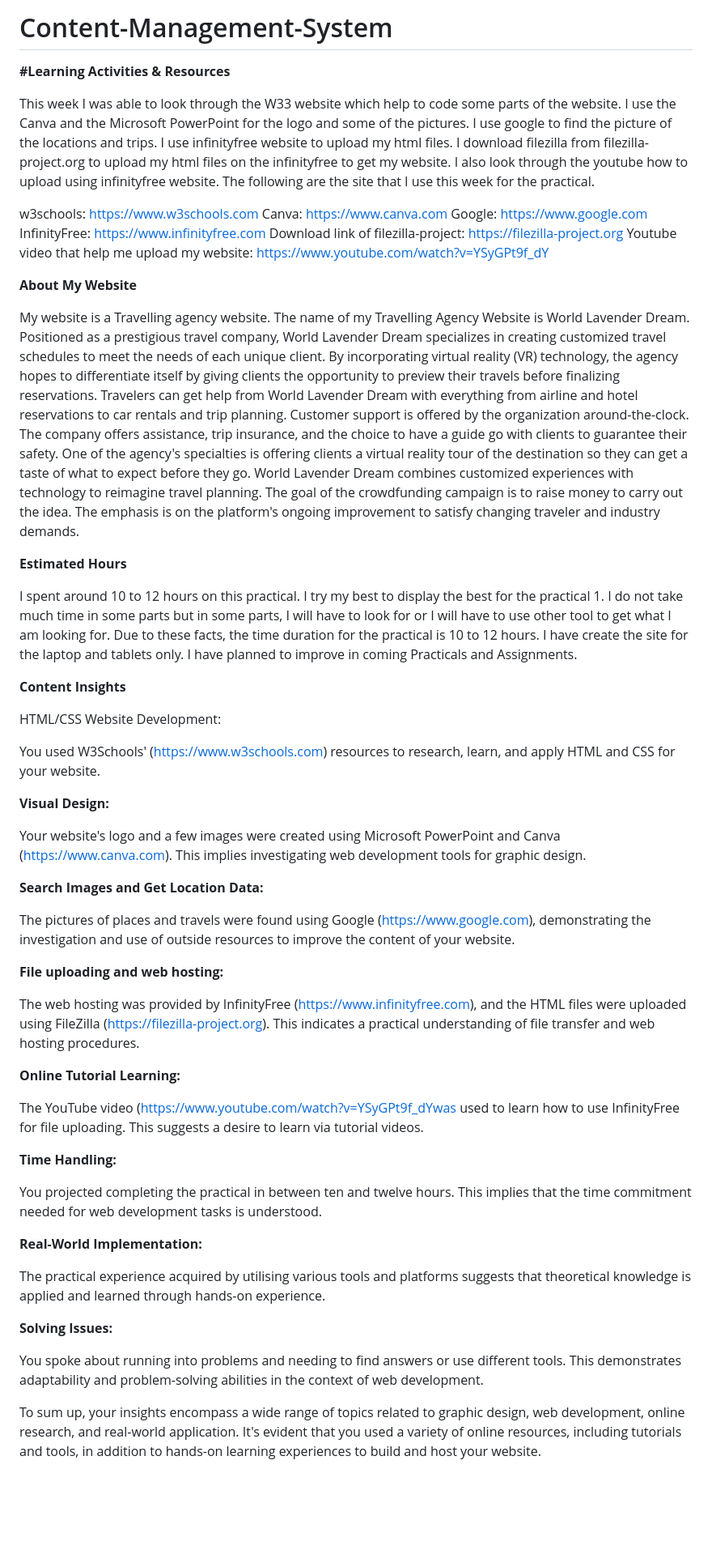
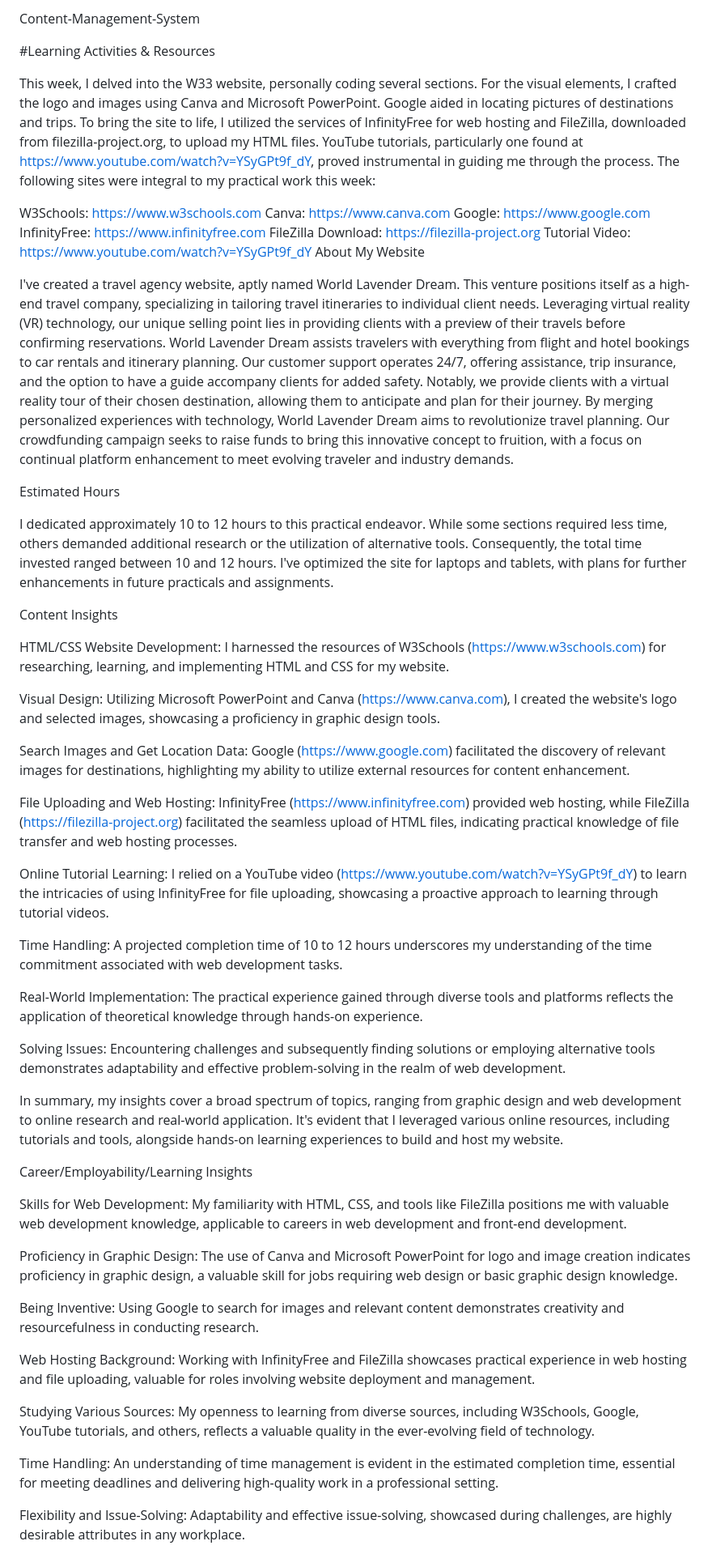
Before and after one commit to shin-aung/Content-Management-System, a Markdown page: README.md, the part around one of its changes. Shown at 81% size. Rendered like a GitHub page; blank space fills up the shorter version.

```diff
--- a/README.md
+++ b/README.md
@@ -1,56 +1,71 @@
-# Content-Management-System
-**#Learning Activities & Resources**
+Content-Management-System
 
-This week I was able to look through the W33 website which help to code some parts of the website. I use the Canva and the Microsoft PowerPoint for the logo and some of the pictures. I use google to find the picture of the locations and trips. I use infinityfree website to upload my html files. I download filezilla from filezilla-project.org to upload my html files on the infinityfree to get my website. I also look through the youtube how to upload using infinityfree website. The following are the site that I use this week for the practical.
+#Learning Activities & Resources
 
-w3schools: https://www.w3schools.com
+This week, I delved into the W33 website, personally coding several sections. For the visual elements, I crafted the logo and images using Canva and Microsoft PowerPoint. Google aided in locating pictures of destinations and trips. To bring the site to life, I utilized the services of InfinityFree for web hosting and FileZilla, downloaded from filezilla-project.org, to upload my HTML files. YouTube tutorials, particularly one found at https://www.youtube.com/watch?v=YSyGPt9f_dY, proved instrumental in guiding me through the process. The following sites were integral to my practical work this week:
+
+W3Schools: https://www.w3schools.com
 Canva: https://www.canva.com
 Google: https://www.google.com
 InfinityFree: https://www.infinityfree.com
-Download link of filezilla-project: https://filezilla-project.org
-Youtube video that help me upload my website: https://www.youtube.com/watch?v=YSyGPt9f_dY
+FileZilla Download: https://filezilla-project.org
+Tutorial Video: https://www.youtube.com/watch?v=YSyGPt9f_dY
+About My Website
 
-**About My Website**
+I've created a travel agency website, aptly named World Lavender Dream. This venture positions itself as a high-end travel company, specializing in tailoring travel itineraries to individual client needs. Leveraging virtual reality (VR) technology, our unique selling point lies in providing clients with a preview of their travels before confirming reservations. World Lavender Dream assists travelers with everything from flight and hotel bookings to car rentals and itinerary planning. Our customer support operates 24/7, offering assistance, trip insurance, and the option to have a guide accompany clients for added safety. Notably, we provide clients with a virtual reality tour of their chosen destination, allowing them to anticipate and plan for their journey. By merging personalized experiences with technology, World Lavender Dream aims to revolutionize travel planning. Our crowdfunding campaign seeks to raise funds to bring this innovative concept to fruition, with a focus on continual platform enhancement to meet evolving traveler and industry demands.
 
-My website is a Travelling agency website. The name of my Travelling Agency Website is World Lavender Dream. Positioned as a prestigious travel company, World Lavender Dream specializes in creating customized travel schedules to meet the needs of each unique client. By incorporating virtual reality (VR) technology, the agency hopes to differentiate itself by giving clients the opportunity to preview their travels before finalizing reservations. Travelers can get help from World Lavender Dream with everything from airline and hotel reservations to car rentals and trip planning. Customer support is offered by the organization around-the-clock. The company offers assistance, trip insurance, and the choice to have a guide go with clients to guarantee their safety. One of the agency's specialties is offering clients a virtual reality tour of the destination so they can get a taste of what to expect before they go. World Lavender Dream combines customized experiences with technology to reimagine travel planning. The goal of the crowdfunding campaign is to raise money to carry out the idea. The emphasis is on the platform's ongoing improvement to satisfy changing traveler and industry demands.
+Estimated Hours
 
-**Estimated Hours**
+I dedicated approximately 10 to 12 hours to this practical endeavor. While some sections required less time, others demanded additional research or the utilization of alternative tools. Consequently, the total time invested ranged between 10 and 12 hours. I've optimized the site for laptops and tablets, with plans for further enhancements in future practicals and assignments.
 
-I spent around 10 to 12 hours on this practical. I try my best to display the best for the practical 1. I do not take much time in some parts but in some parts, I will have to look for or I will have to use other tool to get what I am looking for. Due to these facts, the time duration for the practical is 10 to 12 hours. I have create the site for the laptop and tablets only. I have planned to improve in coming Practicals and Assignments.
-
-**Content Insights**
+Content Insights
 
 HTML/CSS Website Development:
+I harnessed the resources of W3Schools (https://www.w3schools.com) for researching, learning, and implementing HTML and CSS for my website.
 
-You used W3Schools' (https://www.w3schools.com) resources to research, learn, and apply HTML and CSS for your website.
+Visual Design:
+Utilizing Microsoft PowerPoint and Canva (https://www.canva.com), I created the website's logo and selected images, showcasing a proficiency in graphic design tools.
 
-**Visual Design:**
+Search Images and Get Location Data:
+Google (https://www.google.com) facilitated the discovery of relevant images for destinations, highlighting my ability to utilize external resources for content enhancement.
 
-Your website's logo and a few images were created using Microsoft PowerPoint and Canva (https://www.canva.com). This implies investigating web development tools for graphic design.
+File Uploading and Web Hosting:
+InfinityFree (https://www.infinityfree.com) provided web hosting, while FileZilla (https://filezilla-project.org) facilitated the seamless upload of HTML files, indicating practical knowledge of file transfer and web hosting processes.
 
-**Search Images and Get Location Data:**
+Online Tutorial Learning:
+I relied on a YouTube video (https://www.youtube.com/watch?v=YSyGPt9f_dY) to learn the intricacies of using InfinityFree for file uploading, showcasing a proactive approach to learning through tutorial videos.
 
-The pictures of places and travels were found using Google (https://www.google.com), demonstrating the investigation and use of outside resources to improve the content of your website.
+Time Handling:
+A projected completion time of 10 to 12 hours underscores my understanding of the time commitment associated with web development tasks.
 
-**File uploading and web hosting:**
+Real-World Implementation:
+The practical experience gained through diverse tools and platforms reflects the application of theoretical knowledge through hands-on experience.
 
-The web hosting was provided by InfinityFree (https://www.infinityfree.com), and the HTML files were uploaded using FileZilla (https://filezilla-project.org). This indicates a practical understanding of file transfer and web hosting procedures.
+Solving Issues:
+Encountering challenges and subsequently finding solutions or employing alternative tools demonstrates adaptability and effective problem-solving in the realm of web development.
 
-**Online Tutorial Learning:**
+In summary, my insights cover a broad spectrum of topics, ranging from graphic design and web development to online research and real-world application. It's evident that I leveraged various online resources, including tutorials and tools, alongside hands-on learning experiences to build and host my website.
 
-The YouTube video (https://www.youtube.com/watch?v=YSyGPt9f_dYwas used to learn how to use InfinityFree for file uploading. This suggests a desire to learn via tutorial videos.
+Career/Employability/Learning Insights
 
-**Time Handling:**
+Skills for Web Development:
+My familiarity with HTML, CSS, and tools like FileZilla positions me with valuable web development knowledge, applicable to careers in web development and front-end development.
 
-You projected completing the practical in between ten and twelve hours. This implies that the time commitment needed for web development tasks is understood.
+Proficiency in Graphic Design:
+The use of Canva and Microsoft PowerPoint for logo and image creation indicates proficiency in graphic design, a valuable skill for jobs requiring web design or basic graphic design knowledge.
 
-**Real-World Implementation:**
+Being Inventive:
+Using Google to search for images and relevant content demonstrates creativity and resourcefulness in conducting research.
 
-The practical experience acquired by utilising various tools and platforms suggests that theoretical knowledge is applied and learned through hands-on experience.
+Web Hosting Background:
+Working with InfinityFree and FileZilla showcases practical experience in web hosting and file uploading, valuable for roles involving website deployment and management.
 
-**Solving Issues:**
+Studying Various Sources:
+My openness to learning from diverse sources, including W3Schools, Google, YouTube tutorials, and others, reflects a valuable quality in the ever-evolving field of technology.
 
-You spoke about running into problems and needing to find answers or use different tools. This demonstrates adaptability and problem-solving abilities in the context of web development.
+Time Handling:
+An understanding of time management is evident in the estimated completion time, essential for meeting deadlines and delivering high-quality work in a professional setting.
 
-To sum up, your insights encompass a wide range of topics related to graphic design, web development, online research, and real-world application. It's evident that you used a variety of online resources, including tutorials and tools, in addition to hands-on learning experiences to build and host your website.
+Flexibility and Issue-Solving:
+Adaptability and effective issue-solving, showcased during challenges, are highly desirable attributes in any workplace.
 
```
Also changed, not shown: other parts of README.md (+7 -41 lines).
